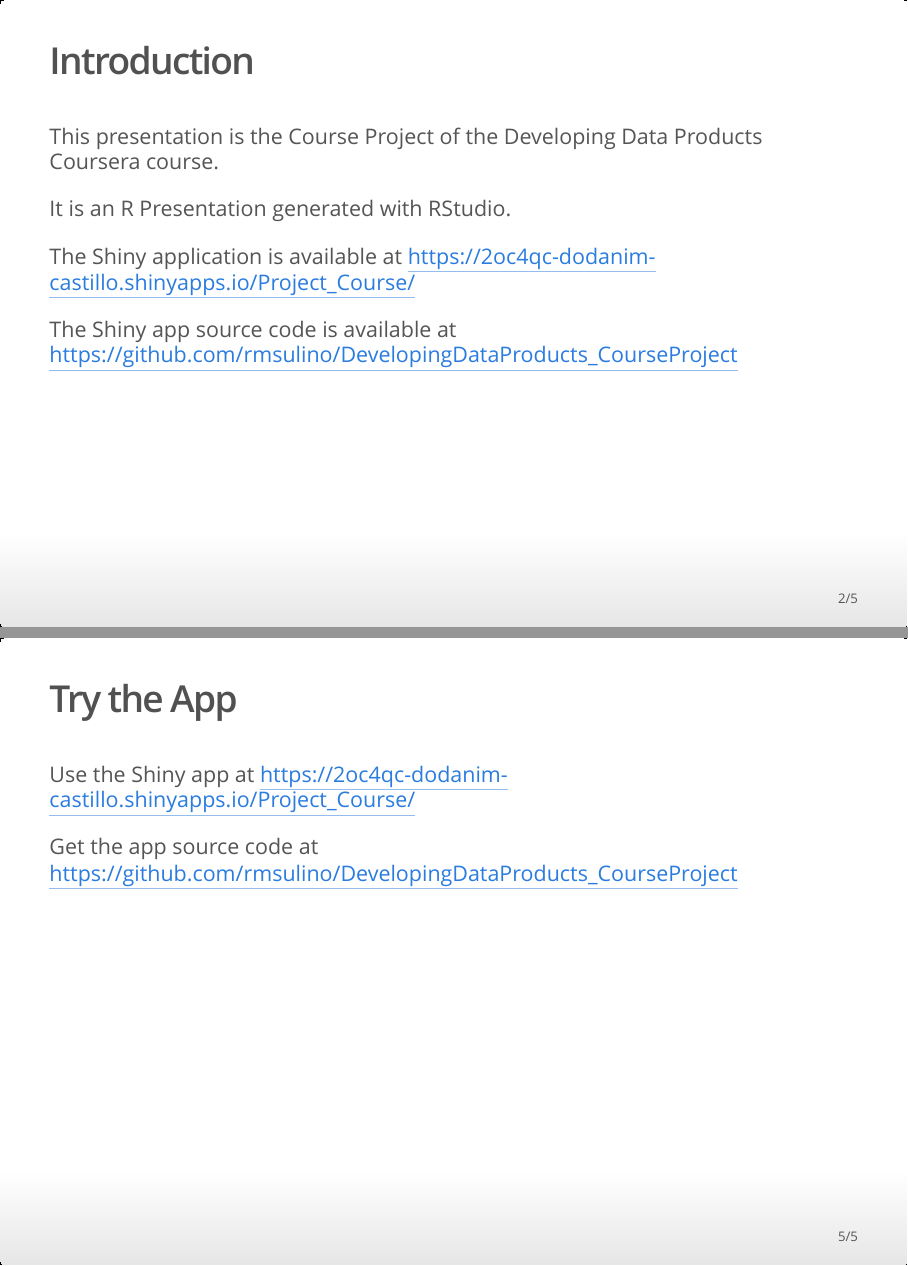
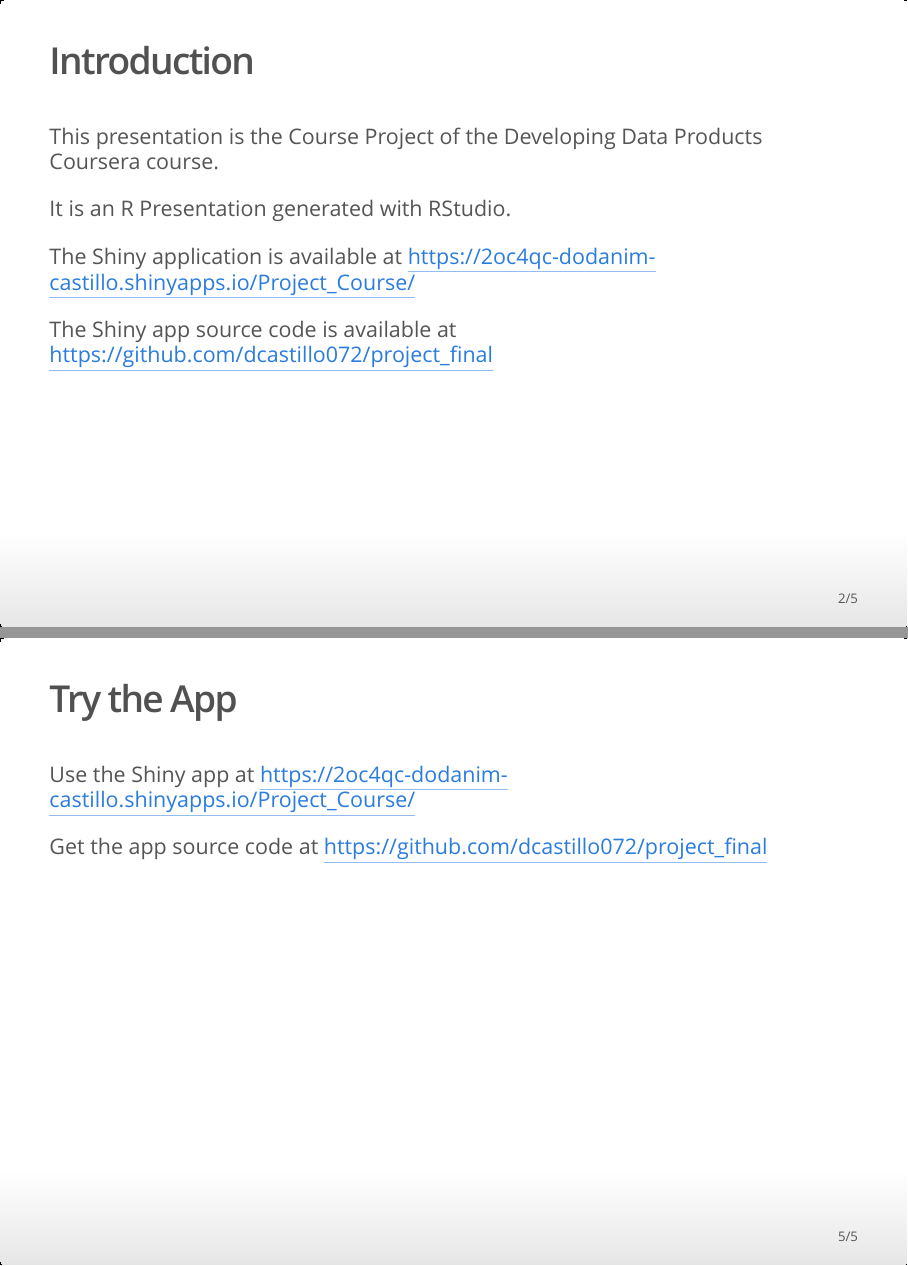
Before and after one commit to dcastillo072/project_final, an R Markdown document (final_project.Rmd): pages 2 and 5 of 5, joined at a grey line. The pictures show the output file final_project.html that the author committed with the source, opened offline.

Commit message:
Correct files

```diff
--- a/final_project.Rmd
+++ b/final_project.Rmd
@@ -19,7 +19,7 @@
 
 The Shiny application is available at https://2oc4qc-dodanim-castillo.shinyapps.io/Project_Course/
 
-The Shiny app source code is available at https://github.com/rmsulino/DevelopingDataProducts_CourseProject
+The Shiny app source code is available at https://github.com/dcastillo072/project_final
 
 
 ## Overview
@@ -50,4 +50,4 @@
 
 Use the Shiny app at https://2oc4qc-dodanim-castillo.shinyapps.io/Project_Course/
 
-Get the app source code at https://github.com/rmsulino/DevelopingDataProducts_CourseProject
+Get the app source code at https://github.com/dcastillo072/project_final
```
Also changed, not shown: final_project.html.
